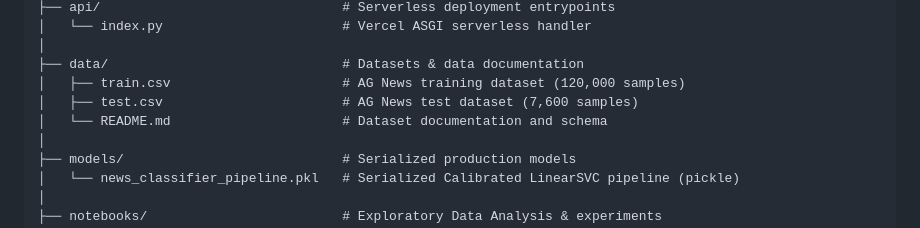
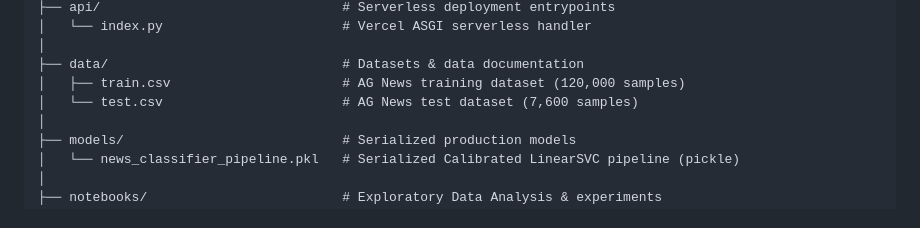
Before and after one commit to KunalKashyap12/gdg-task3, a Markdown page: README.md, the part around the change. Drawn GitHub-style.

Commit message:
Remove redundant data/README.md

```diff
--- a/README.md
+++ b/README.md
@@ -49,8 +49,7 @@ gdg-task3/
 │
 ├── data/                              # Datasets & data documentation
 │   ├── train.csv                      # AG News training dataset (120,000 samples)
-│   ├── test.csv                       # AG News test dataset (7,600 samples)
-│   └── README.md                      # Dataset documentation and schema
+│   └── test.csv                       # AG News test dataset (7,600 samples)
 │
 ├── models/                            # Serialized production models
 │   └── news_classifier_pipeline.pkl   # Serialized Calibrated LinearSVC pipeline (pickle)
```
Also changed, not shown: data/README.md (deleted, +0 -24 lines).
